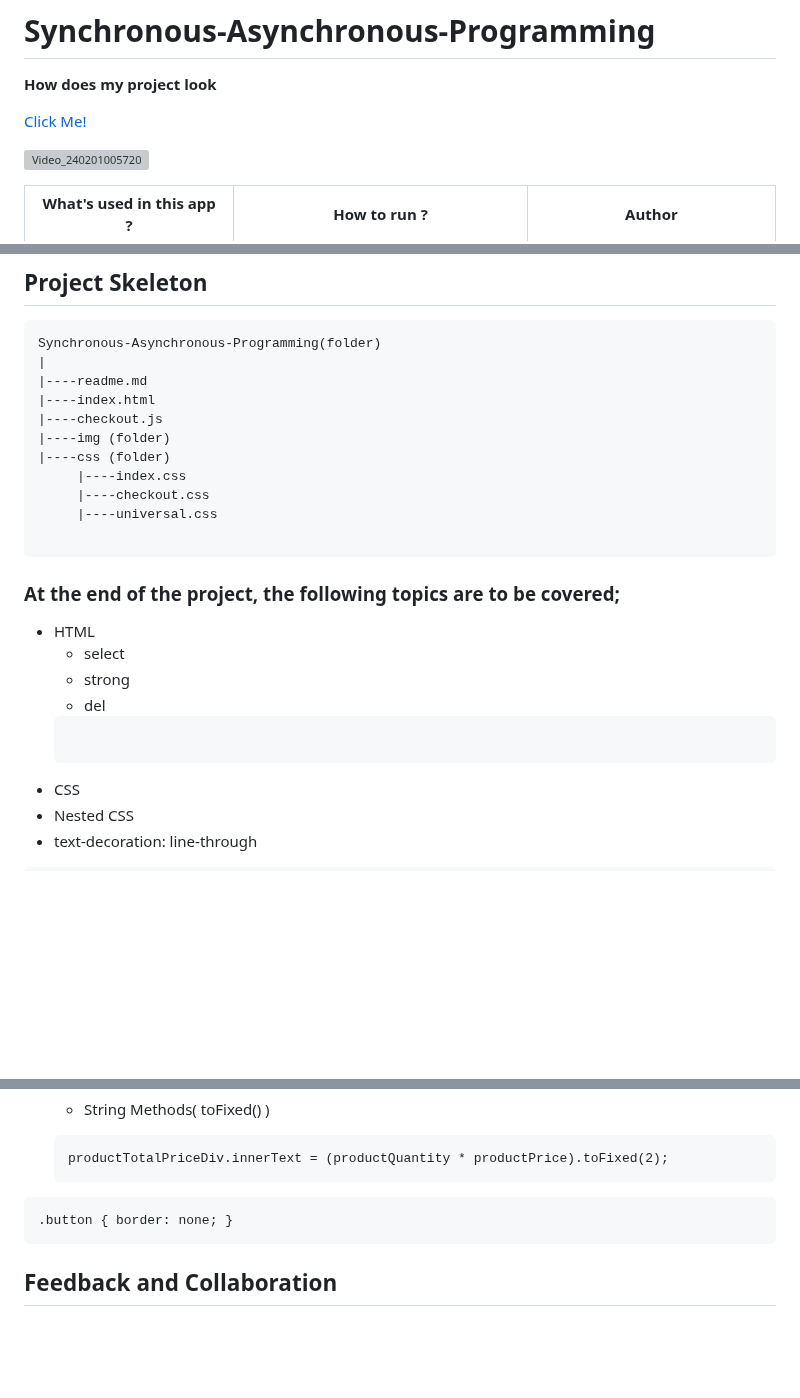
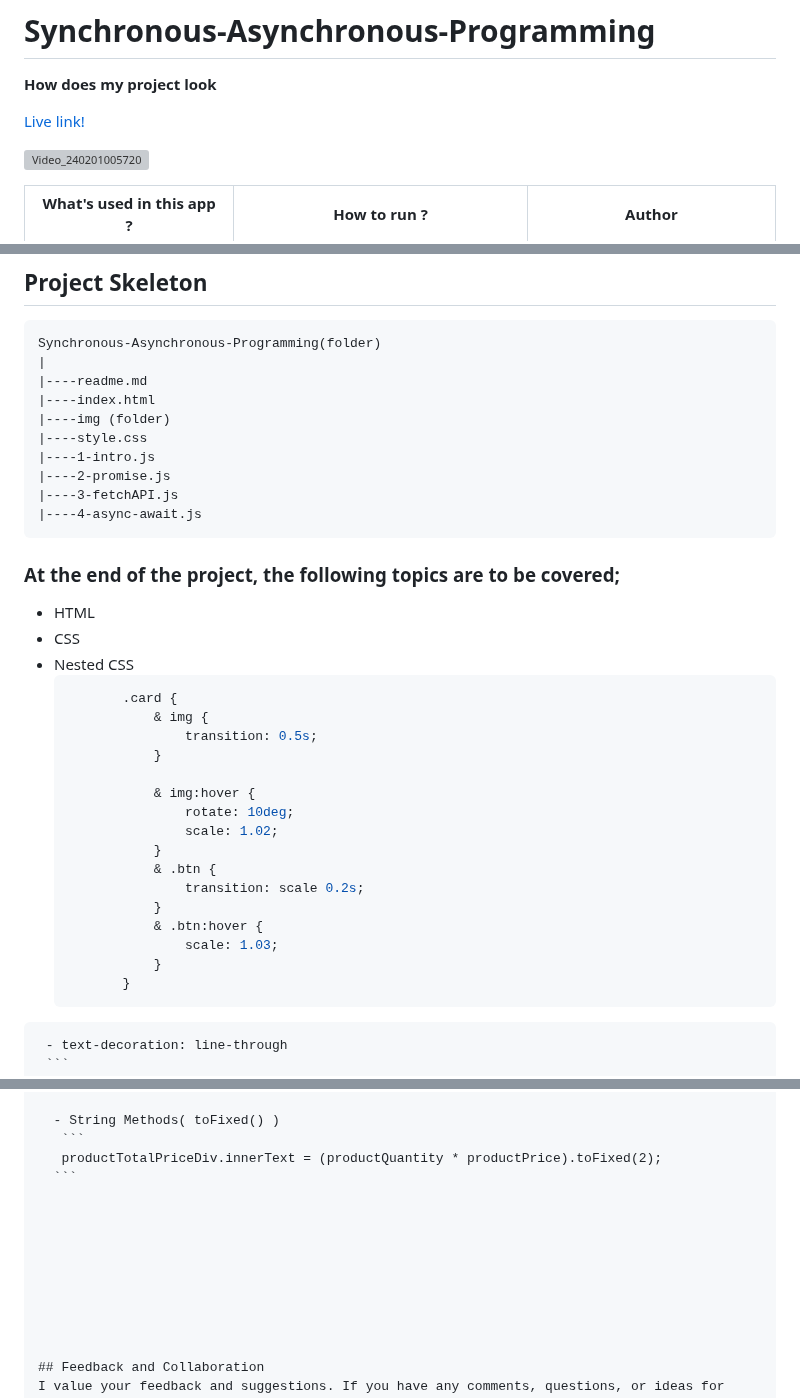
Before and after one commit to kaplanh/Senkron-Asenkron-Programlama, a Markdown page: README.md, 3 parts joined by grey strips. GitHub-like rendering; blank space fills up the shorter version; grey boxes are pictures that could not be loaded.

````diff
--- a/README.md
+++ b/README.md
@@ -1,7 +1,7 @@
 # Synchronous-Asynchronous-Programming
 **How does my project look**
 
-[Click Me!](https://kaplanh.github.io/Synchronous-Asynchronous-Programming/)
+[Live link!](https://kaplanh.github.io/Synchronous-Asynchronous-Programming/)
 
 ![Video_240201005720](https://github.com/kaplanh/Synchronous-Asynchronous-Programming/assets/101884444/96410212-c860-4320-a0c7-d54dd0a67b62)
 
@@ -26,25 +26,37 @@ Synchronous-Asynchronous-Programming(folder)
 |
 |----readme.md
 |----index.html
-|----checkout.js
 |----img (folder)
-|----css (folder)
-     |----index.css
-     |----checkout.css
-     |----universal.css
-
+|----style.css
+|----1-intro.js
+|----2-promise.js
+|----3-fetchAPI.js
+|----4-async-await.js
 ```
 
 ### At the end of the project, the following topics are to be covered;
 
 - HTML
-  - select
-  - strong
-  - del
-   ```
+- CSS
+ - Nested CSS
+   ~~~css
+          .card {
+              & img {
+                  transition: 0.5s;
+              }
 
- - CSS
- - Nested CSS
+              & img:hover {
+                  rotate: 10deg;
+                  scale: 1.02;
+              }
+              & .btn {
+                  transition: scale 0.2s;
+              }
+              & .btn:hover {
+                  scale: 1.03;
+              }
+          }
+~~~
  - text-decoration: line-through
  ```
     .nav__list--btn {
@@ -143,9 +155,7 @@ Synchronous-Asynchronous-Programming(folder)
 
 
 
-~~~css
-.button { border: none; }
-~~~
+
 
 
 ## Feedback and Collaboration
````
